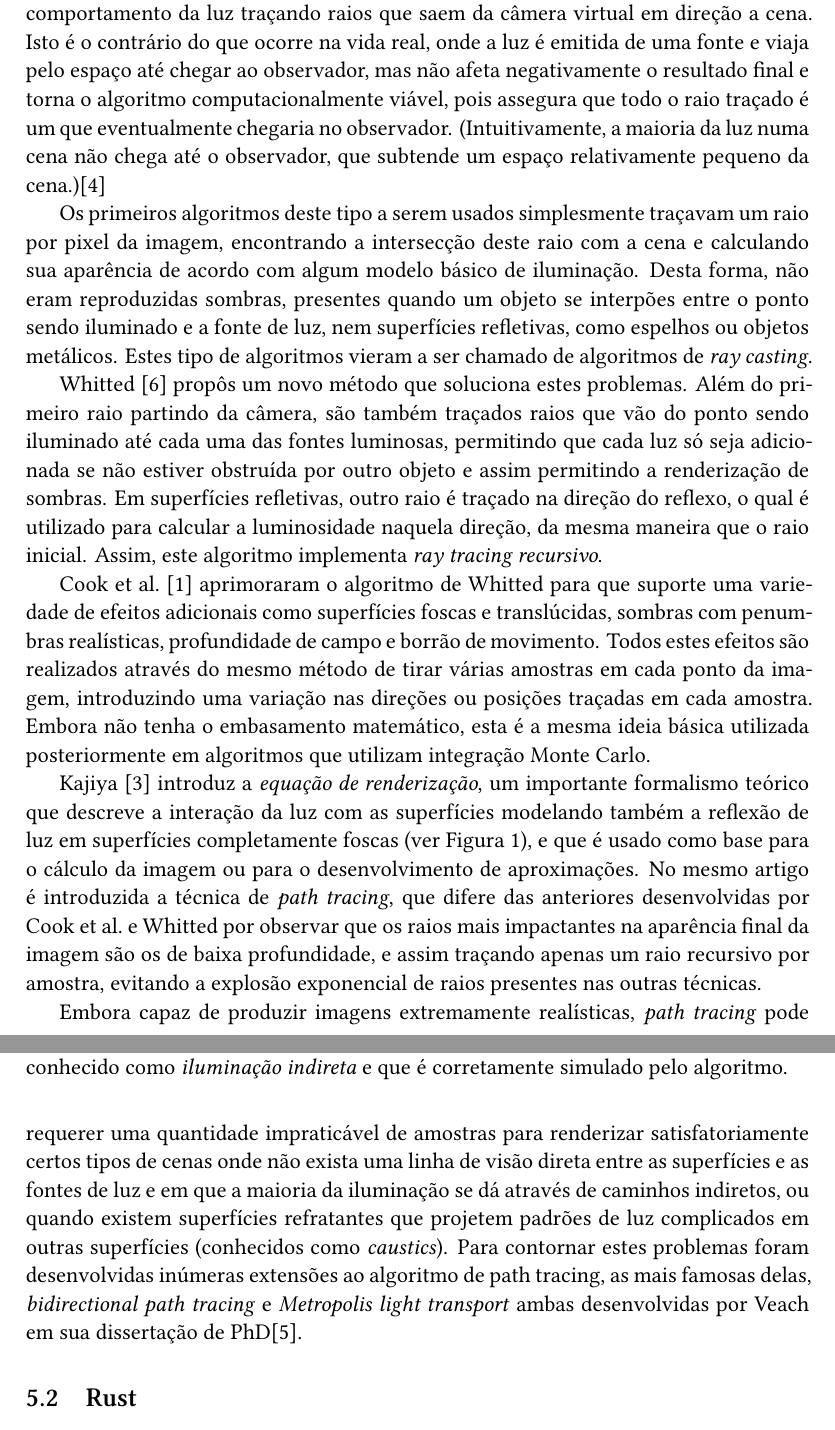
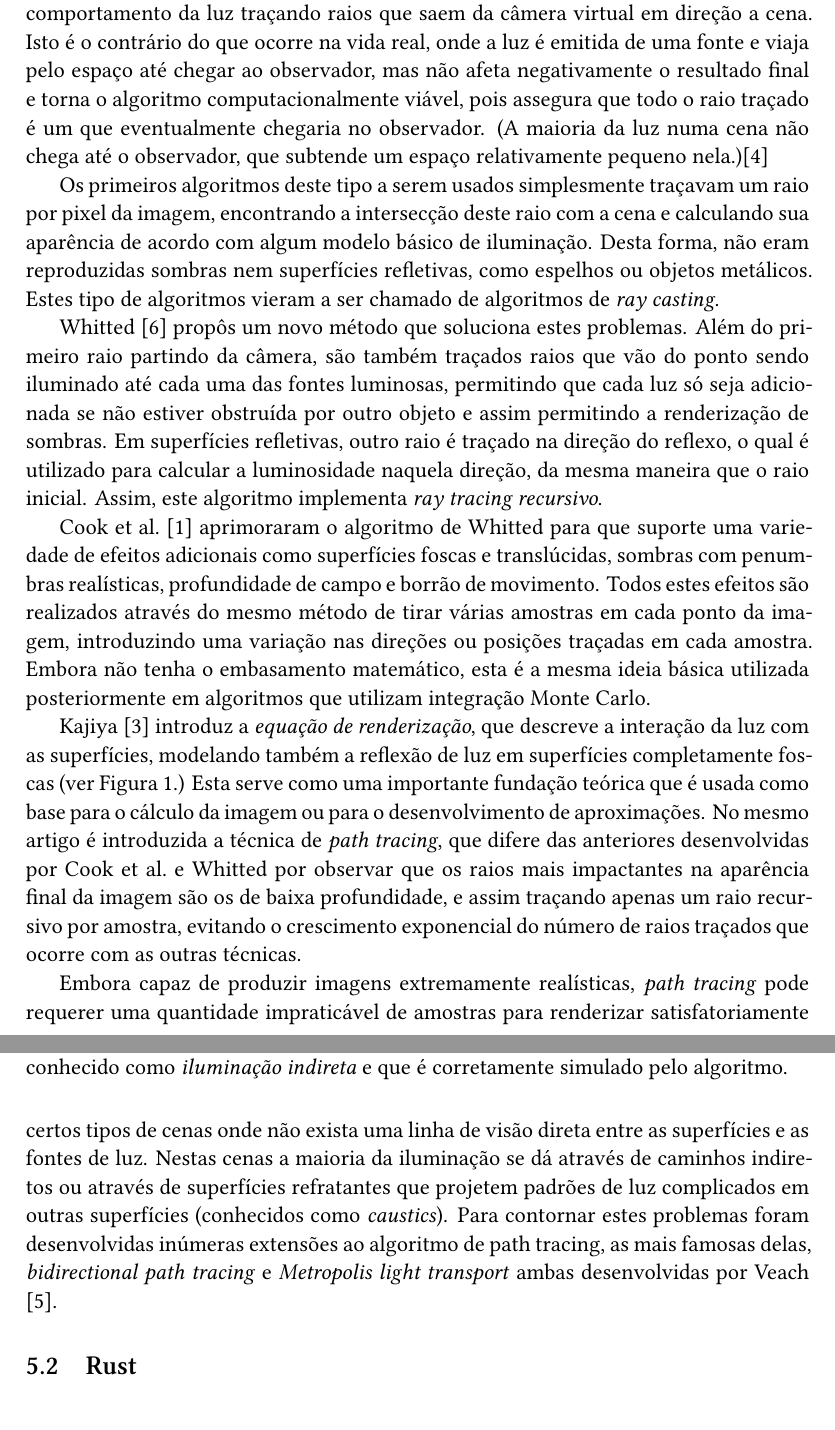
Before and after one commit to jefemarques/tg-yuriks-2014b, a LaTeX document (projeto/projeto.tex): two parts of pages 4 and 5 of 7, joined at a grey line, cut so that both start at the same text. Compiled offline with XeLaTeX; a missing font is replaced by an installed copy or a similar font.

Commit message:
Addressed review concerns (thanks @hstefan)

```diff
--- a/projeto/projeto.tex
+++ b/projeto/projeto.tex
@@ -148,14 +148,12 @@ Todos os algoritmos desta família se baseiam na ideia fundamental de simular o
 traçando raios que saem da câmera virtual em direção a cena. Isto é o contrário do que ocorre na
 vida real, onde a luz é emitida de uma fonte e viaja pelo espaço até chegar ao observador, mas não
 afeta negativamente o resultado final e torna o algoritmo computacionalmente viável, pois assegura
-que todo o raio traçado é um que eventualmente chegaria no observador. (Intuitivamente, a maioria da
-luz numa cena não chega até o observador, que subtende um espaço relativamente pequeno da
-cena.)\citep{pharr2010}
+que todo o raio traçado é um que eventualmente chegaria no observador. (A maioria da
+luz numa cena não chega até o observador, que subtende um espaço relativamente pequeno nela.)\citep{pharr2010}
 
 Os primeiros algoritmos deste tipo a serem usados simplesmente traçavam um raio por pixel da imagem,
 encontrando a intersecção deste raio com a cena e calculando sua aparência de acordo com algum
-modelo básico de iluminação. Desta forma, não eram reproduzidas sombras, presentes quando um objeto
-se interpões entre o ponto sendo iluminado e a fonte de luz, nem superfícies refletivas, como
+modelo básico de iluminação. Desta forma, não eram reproduzidas sombras nem superfícies refletivas, como
 espelhos ou objetos metálicos. Estes tipo de algoritmos vieram a ser chamado de algoritmos de
 \emph{ray casting}.
 
@@ -173,23 +171,23 @@ método de tirar várias amostras em cada ponto da imagem, introduzindo uma vari
 posições traçadas em cada amostra. Embora não tenha o embasamento matemático, esta é a mesma ideia
 básica utilizada posteriormente em algoritmos que utilizam integração Monte Carlo.
 
-\Citet{kajiya1986} introduz a \emph{equação de renderização}, um importante formalismo teórico que
-descreve a interação da luz com as superfícies modelando também a reflexão de luz em superfícies
-completamente foscas (ver \autoref{fig:path_tracing}), e que é usado como base para o cálculo da
-imagem ou para o desenvolvimento de aproximações. No mesmo artigo é introduzida a técnica de
-\emph{path tracing}, que difere das anteriores desenvolvidas por \citeauthor{cook1984} e
+\Citet{kajiya1986} introduz a \emph{equação de renderização}, que descreve a interação da luz com as
+superfícies, modelando também a reflexão de luz em superfícies completamente foscas (ver
+\autoref{fig:path_tracing}.) Esta serve como uma importante fundação teórica que é usada como base
+para o cálculo da imagem ou para o desenvolvimento de aproximações. No mesmo artigo é introduzida a
+técnica de \emph{path tracing}, que difere das anteriores desenvolvidas por \citeauthor{cook1984} e
 \citeauthor{whitted1980} por observar que os raios mais impactantes na aparência final da imagem são
-os de baixa profundidade, e assim traçando apenas um raio recursivo por amostra, evitando a explosão
-exponencial de raios presentes nas outras técnicas.
+os de baixa profundidade, e assim traçando apenas um raio recursivo por amostra, evitando o
+crescimento exponencial do número de raios traçados que ocorre com as outras técnicas.
 
 Embora capaz de produzir imagens extremamente realísticas, \emph{path tracing} pode requerer uma
 quantidade impraticável de amostras para renderizar satisfatoriamente certos tipos de cenas onde não
-exista uma linha de visão direta entre as superfícies e as fontes de luz e em que a maioria da
-iluminação se dá através de caminhos indiretos, ou quando existem superfícies refratantes que
+exista uma linha de visão direta entre as superfícies e as fontes de luz. Nestas cenas a maioria da
+iluminação se dá através de caminhos indiretos ou através de superfícies refratantes que
 projetem padrões de luz complicados em outras superfícies (conhecidos como \emph{caustics}). Para
 contornar estes problemas foram desenvolvidas inúmeras extensões ao algoritmo de path tracing, as
 mais famosas delas, \emph{bidirectional path tracing} e \emph{Metropolis light transport} ambas
-desenvolvidas por \citeauthor{veach1997} em sua dissertação de PhD\citep{veach1997}.
+desenvolvidas por \citet{veach1997}.
 
 \begin{figure}
 	\centering
```
Also changed, not shown: projeto/projeto.tex (18 more changed lines).
